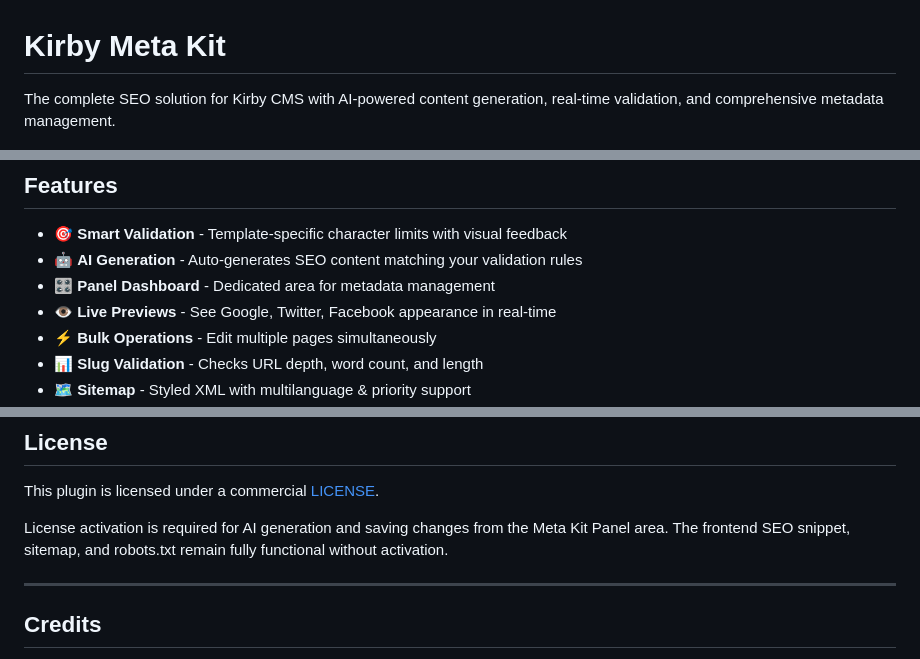
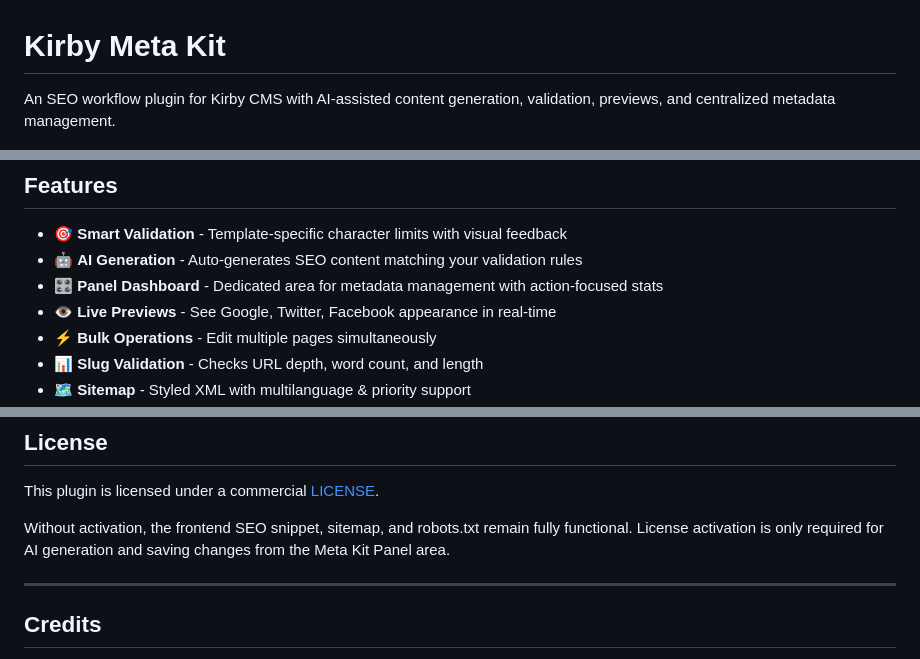
Before and after one commit to tearoom1/kirby-meta-kit, a Markdown page: README.md, 3 parts joined by grey strips. Drawn GitHub-style.

```diff
--- a/README.md
+++ b/README.md
@@ -1,6 +1,6 @@
 # Kirby Meta Kit
 
-The complete SEO solution for Kirby CMS with AI-powered content generation, real-time validation, and comprehensive metadata management.
+An SEO workflow plugin for Kirby CMS with AI-assisted content generation, validation, previews, and centralized metadata management.
 
 [![Screenshot](screenshot.jpg)](https://github.com/tearoom1/kirby-meta-kit)
 
@@ -58,7 +58,7 @@ Frontend SEO output, `sitemap.xml`, and `robots.txt` work without license activa
 
 - 🎯 **Smart Validation** - Template-specific character limits with visual feedback
 - 🤖 **AI Generation** - Auto-generates SEO content matching your validation rules
-- 🎛️ **Panel Dashboard** - Dedicated area for metadata management
+- 🎛️ **Panel Dashboard** - Dedicated area for metadata management with action-focused stats
 - 👁️ **Live Previews** - See Google, Twitter, Facebook appearance in real-time
 - ⚡ **Bulk Operations** - Edit multiple pages simultaneously
 - 📊 **Slug Validation** - Checks URL depth, word count, and length
@@ -827,8 +827,8 @@ $ogImage = $page->ogImage()->toFile();
 
 This plugin is licensed under a commercial [LICENSE](LICENSE).
 
-License activation is required for AI generation and saving changes from the Meta Kit Panel area.
-The frontend SEO snippet, sitemap, and robots.txt remain fully functional without activation.
+Without activation, the frontend SEO snippet, sitemap, and robots.txt remain fully functional.
+License activation is only required for AI generation and saving changes from the Meta Kit Panel area.
 
 ---
 
```
Also changed, not shown: other parts of README.md (+13 -13 lines).
